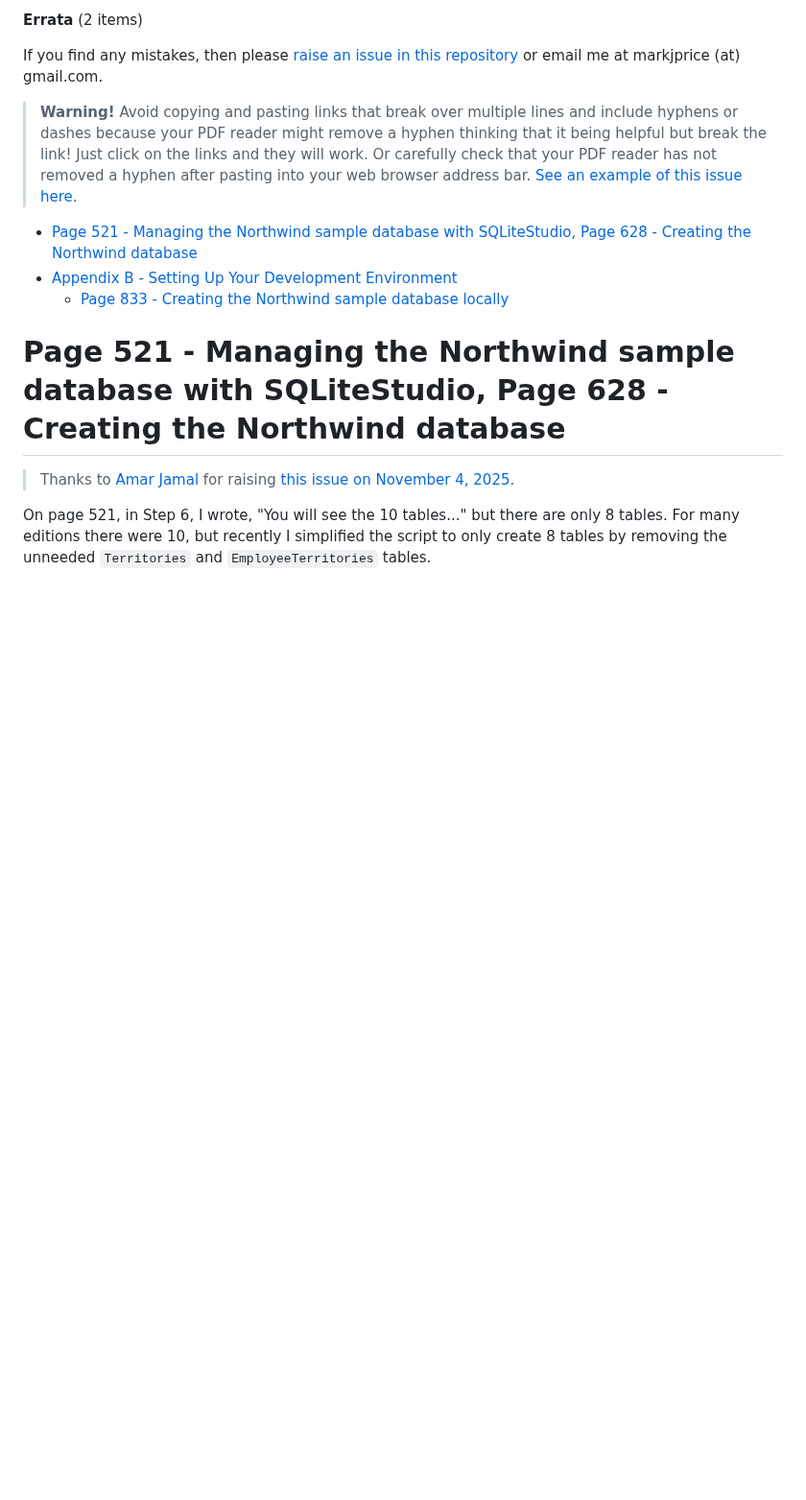
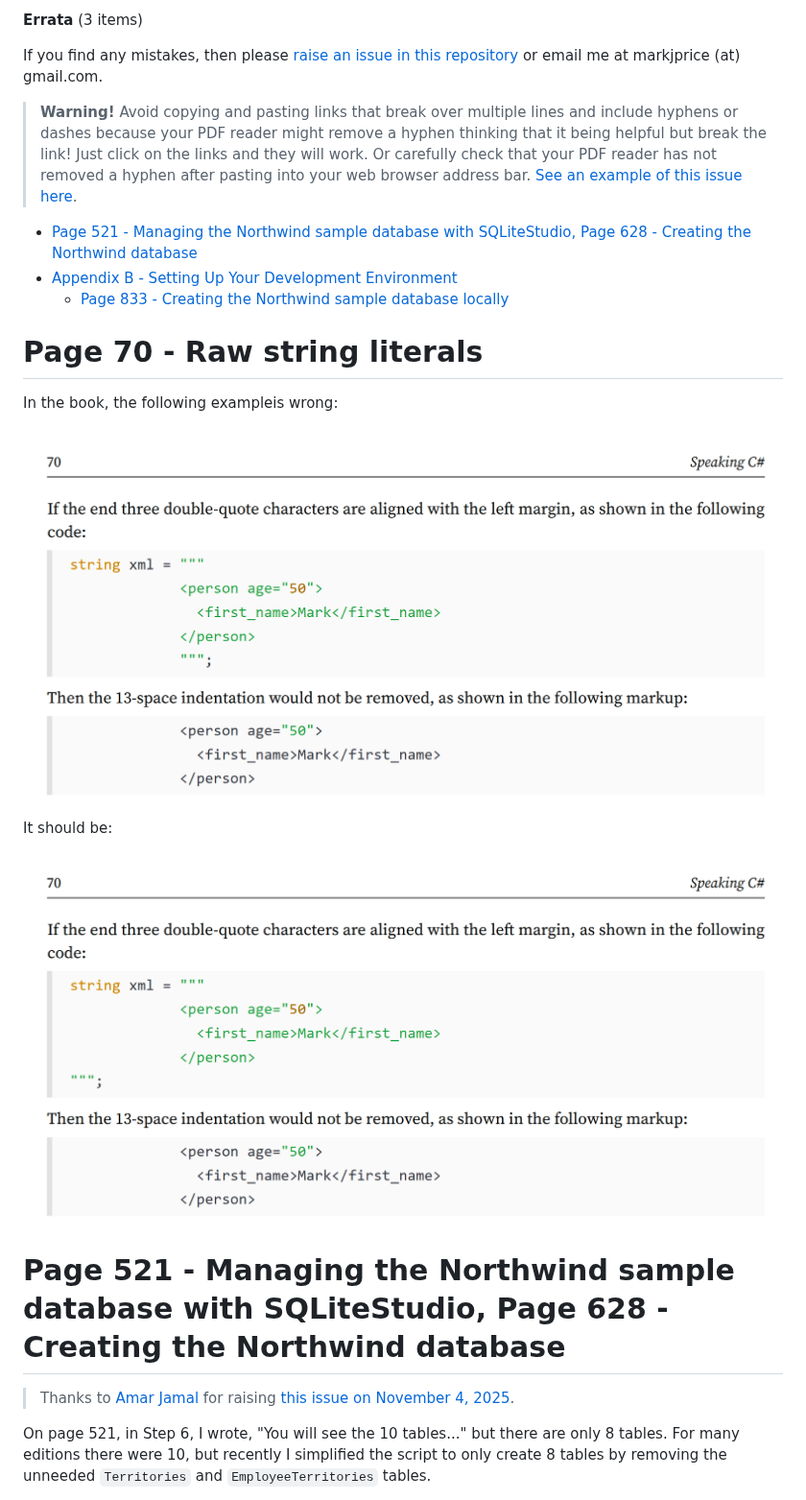
Before and after one commit to markjprice/cs14net10, a Markdown page: docs/errata/errata.md, the part around the change. Shown at 96% size. Rendered like a GitHub page; pictures changed too: docs/errata/page70-bad.png (added), docs/errata/page70-good.png (added); blank space fills up the shorter version.

Commit message:
Add errata for page 70

```diff
--- a/docs/errata/errata.md
+++ b/docs/errata/errata.md
@@ -1,4 +1,4 @@
-**Errata** (2 items)
+**Errata** (3 items)
 
 If you find any mistakes, then please [raise an issue in this repository](https://github.com/markjprice/cs14net10/issues) or email me at markjprice (at) gmail.com.
 
@@ -7,6 +7,16 @@ If you find any mistakes, then please [raise an issue in this repository](https:
 - [Page 521 - Managing the Northwind sample database with SQLiteStudio, Page 628 - Creating the Northwind database](#page-521---managing-the-northwind-sample-database-with-sqlitestudio-page-628---creating-the-northwind-database)
 - [Appendix B - Setting Up Your Development Environment](#appendix-b---setting-up-your-development-environment)
   - [Page 833 - Creating the Northwind sample database locally](#page-833---creating-the-northwind-sample-database-locally)
+
+# Page 70 - Raw string literals
+
+In the book, the following exampleis wrong:
+
+![Wrong indentation for final quotes](page70-bad.png)
+
+It should be:
+
+![Correct indentation for final quotes](page70-good.png)
 
 
 # Page 521 - Managing the Northwind sample database with SQLiteStudio, Page 628 - Creating the Northwind database
```
Also changed, not shown: docs/errata/README.md (+1 -1 lines).
